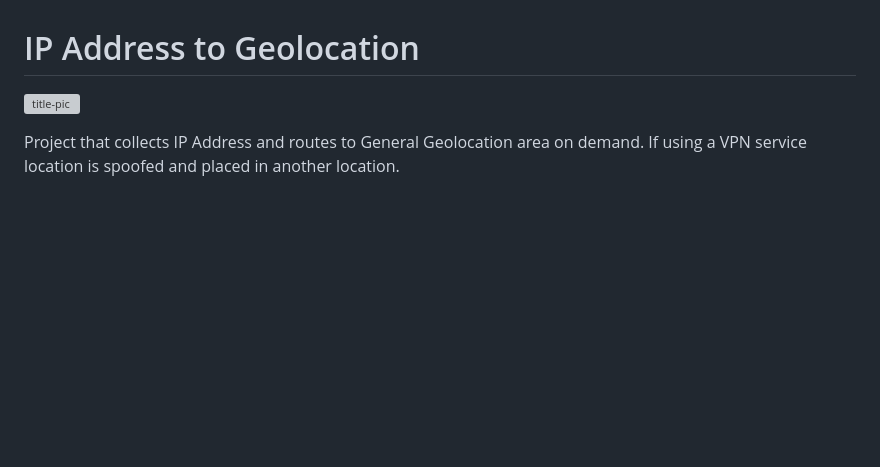
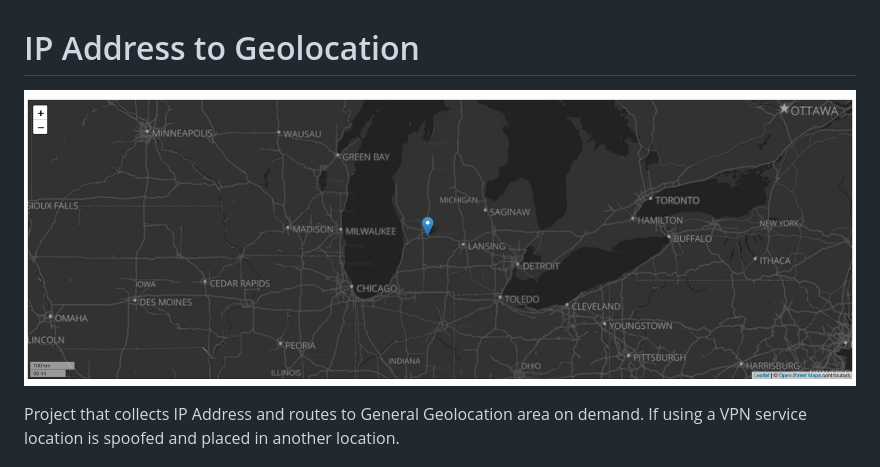
Before and after one commit to anthonys1760/ipaddresstomap, a Markdown page: readme.md, the part around the change. Drawn GitHub-style; pictures changed too: screenshot.png (added); blank space fills up the shorter version; grey boxes are pictures that could not be loaded.

Commit message:
Updated Screenshot

```diff
--- a/readme.md
+++ b/readme.md
@@ -1,5 +1,5 @@
 # IP Address to Geolocation
-![title-pic](loruki.png)
+![title-pic](screenshot.png)
 
 Project that collects IP Address and routes to General Geolocation area on demand. If using a VPN service location is spoofed and placed in another location.
 
```
Also changed, not shown: 1 other file.
